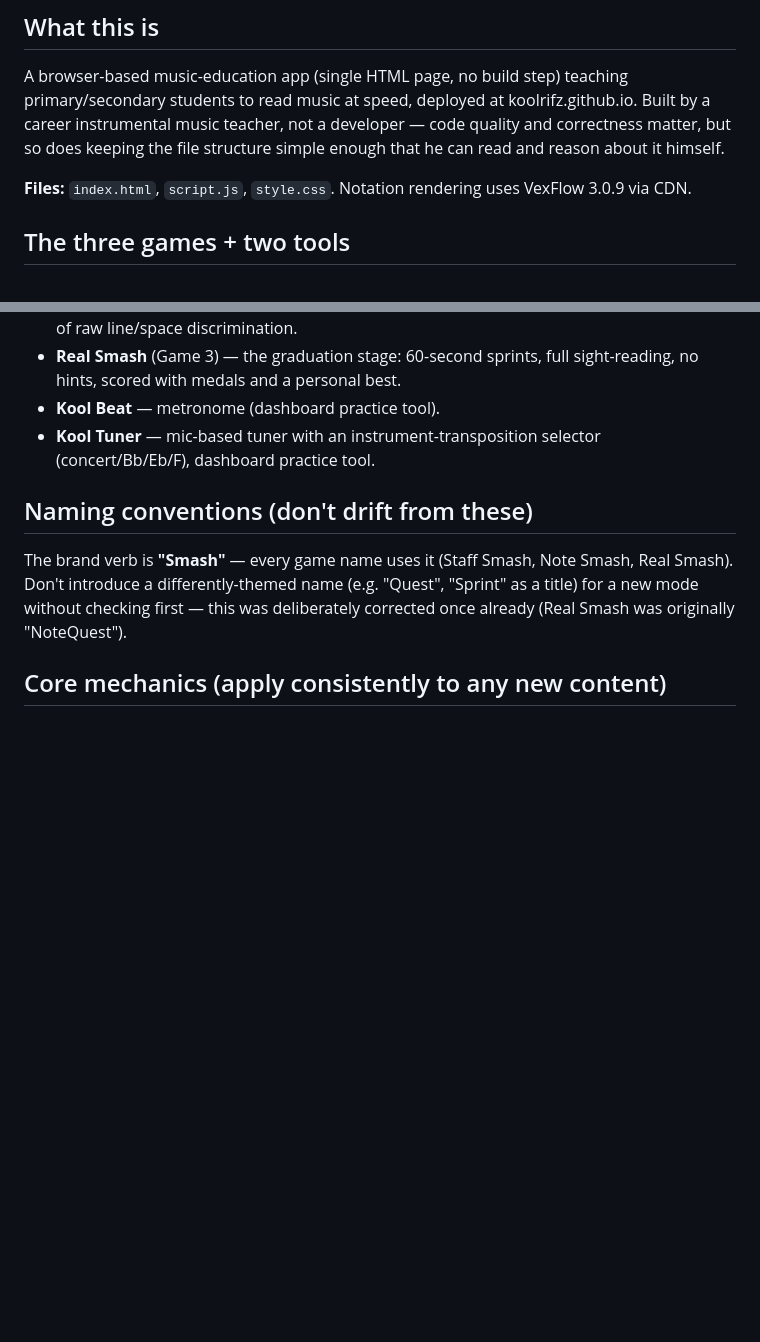
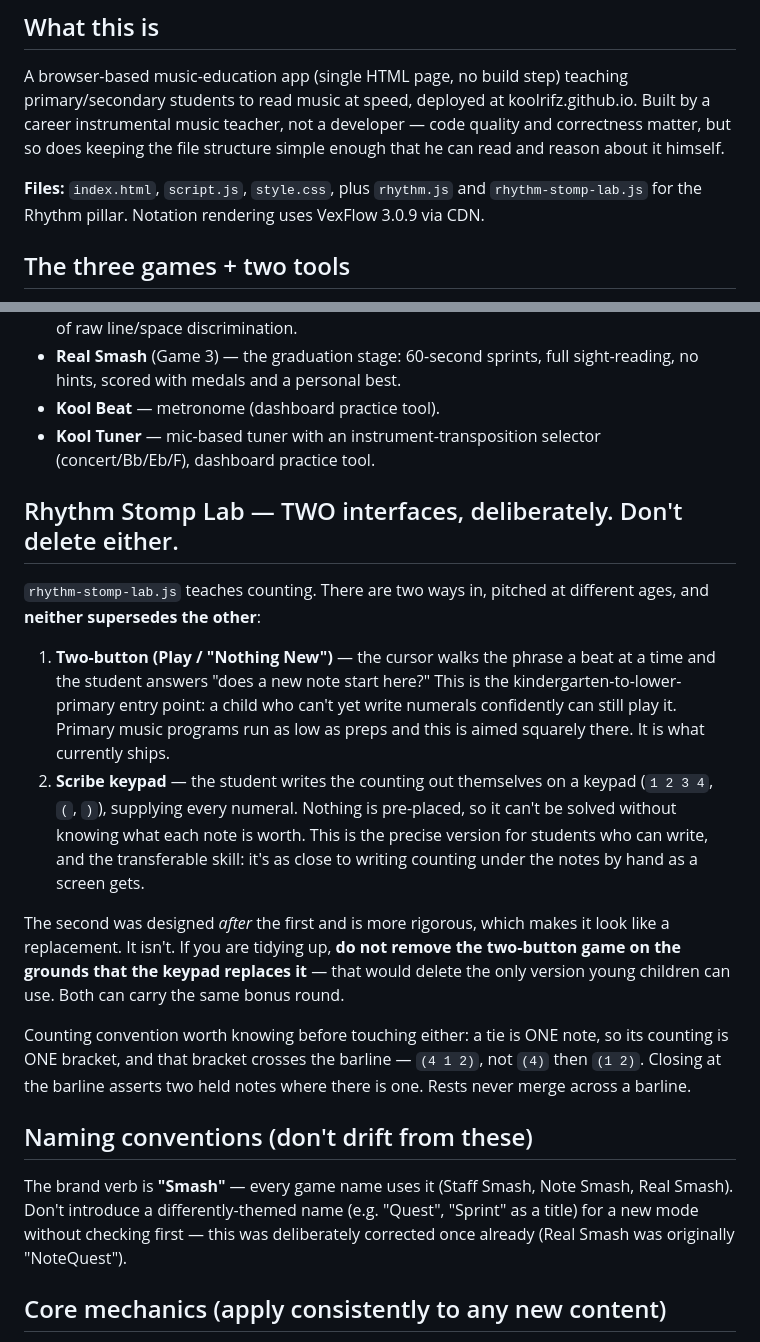
Before and after one commit to koolrifz/music-memorisation, a Markdown page: CLAUDE.md, 2 parts joined by grey strips. Rendered like a GitHub page; blank space fills up the shorter version.

Commit message:
Record that Rhythm Stomp Lab has two interfaces, not one
The scribe keypad was designed after the two-button Play / Nothing New
interface and is more rigorous, which makes it look like a replacement. It
isn't: the two-button game is the entry point for children too young to
write numerals confidently, and primary music programs run as low as preps.

Written down because the risk is a future tidy-up deleting the only version
young children can use, on the reasonable-looking grounds that the keypad
supersedes it.

Also records the tie convention both interfaces share: a tie is one note, so
its counting is one bracket, and that bracket crosses the barline.

Co-Authored-By: Claude Opus 5 <noreply@anthropic.com>
Claude-Session: https://claude.ai/code/session_01NWcrcBf1xBaRu1FGfBozMF

```diff
--- a/CLAUDE.md
+++ b/CLAUDE.md
@@ -5,7 +5,7 @@ Read this before touching the code. It's the accumulated context from months of
 ## What this is
 A browser-based music-education app (single HTML page, no build step) teaching primary/secondary students to read music at speed, deployed at koolrifz.github.io. Built by a career instrumental music teacher, not a developer — code quality and correctness matter, but so does keeping the file structure simple enough that he can read and reason about it himself.
 
-**Files:** `index.html`, `script.js`, `style.css`. Notation rendering uses VexFlow 3.0.9 via CDN.
+**Files:** `index.html`, `script.js`, `style.css`, plus `rhythm.js` and `rhythm-stomp-lab.js` for the Rhythm pillar. Notation rendering uses VexFlow 3.0.9 via CDN.
 
 ## The three games + two tools
 - **Staff Smash** (Game 1) — orientation drills: lines, spaces, mixed, staff numbers, then a Ledger Bonus Round. Uses a "SMASH grid" mechanic: a grid of mini-staves, tap the ones matching the announced target, density scales 3→6→9→12 cards as streaks build.
@@ -13,6 +13,31 @@ A browser-based music-education app (single HTML page, no build step) teaching p
 - **Real Smash** (Game 3) — the graduation stage: 60-second sprints, full sight-reading, no hints, scored with medals and a personal best.
 - **Kool Beat** — metronome (dashboard practice tool).
 - **Kool Tuner** — mic-based tuner with an instrument-transposition selector (concert/Bb/Eb/F), dashboard practice tool.
+
+## Rhythm Stomp Lab — TWO interfaces, deliberately. Don't delete either.
+`rhythm-stomp-lab.js` teaches counting. There are two ways in, pitched at
+different ages, and **neither supersedes the other**:
+
+1. **Two-button (Play / "Nothing New")** — the cursor walks the phrase a beat at
+   a time and the student answers "does a new note start here?" This is the
+   kindergarten-to-lower-primary entry point: a child who can't yet write
+   numerals confidently can still play it. Primary music programs run as low as
+   preps and this is aimed squarely there. It is what currently ships.
+2. **Scribe keypad** — the student writes the counting out themselves on a
+   keypad (`1 2 3 4`, `(`, `)`), supplying every numeral. Nothing is pre-placed,
+   so it can't be solved without knowing what each note is worth. This is the
+   precise version for students who can write, and the transferable skill: it's
+   as close to writing counting under the notes by hand as a screen gets.
+
+The second was designed *after* the first and is more rigorous, which makes it
+look like a replacement. It isn't. If you are tidying up, **do not remove the
+two-button game on the grounds that the keypad replaces it** — that would delete
+the only version young children can use. Both can carry the same bonus round.
+
+Counting convention worth knowing before touching either: a tie is ONE note, so
+its counting is ONE bracket, and that bracket crosses the barline — `(4 1 2)`,
+not `(4)` then `(1 2)`. Closing at the barline asserts two held notes where there
+is one. Rests never merge across a barline.
 
 ## Naming conventions (don't drift from these)
 The brand verb is **"Smash"** — every game name uses it (Staff Smash, Note Smash, Real Smash). Don't introduce a differently-themed name (e.g. "Quest", "Sprint" as a title) for a new mode without checking first — this was deliberately corrected once already (Real Smash was originally "NoteQuest").
```
